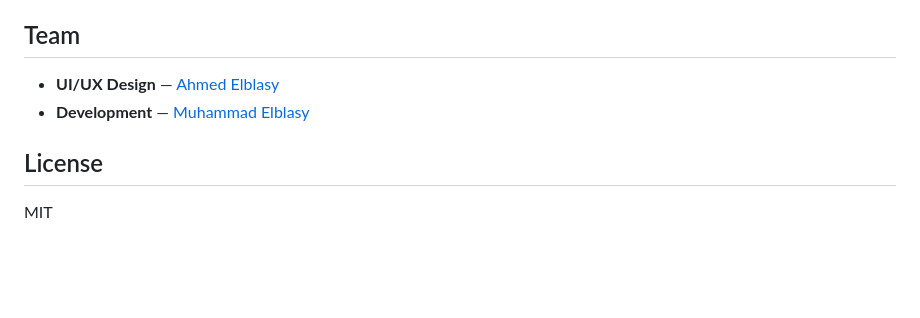
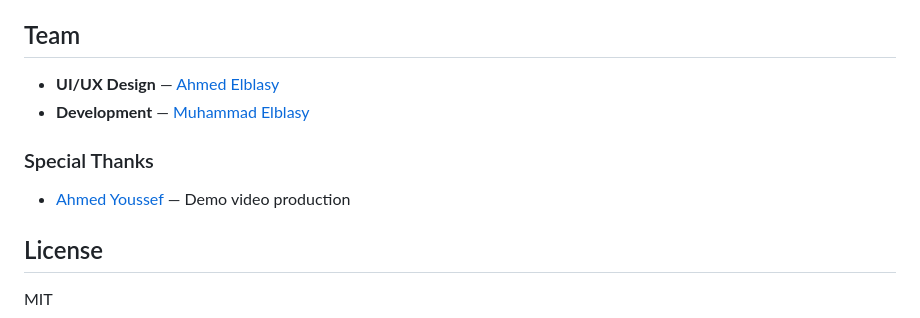
Before and after one commit to Elblassy/nimora, a Markdown page: README.md, the part around the change. Drawn GitHub-style; blank space fills up the shorter version.

Commit message:
docs: add special thanks section to README

```diff
--- a/README.md
+++ b/README.md
@@ -306,6 +306,10 @@ Built for the **Gemini Live Agent Challenge — Creative Storyteller** track.
 - **UI/UX Design** — [Ahmed Elblasy](https://elblasy.com)
 - **Development** — [Muhammad Elblasy](https://elblasy.app)
 
+### Special Thanks
+
+- [Ahmed Youssef](https://be.net/ahmedjoo) — Demo video production
+
 ## License
 
 MIT
```
